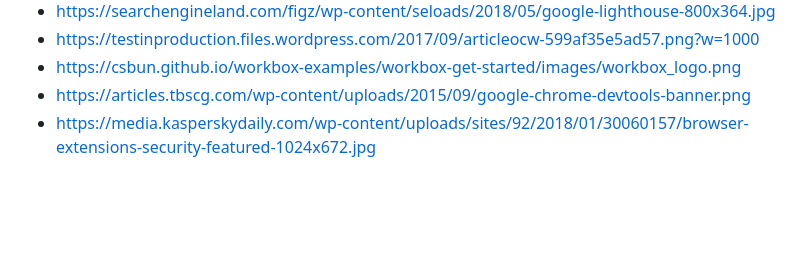
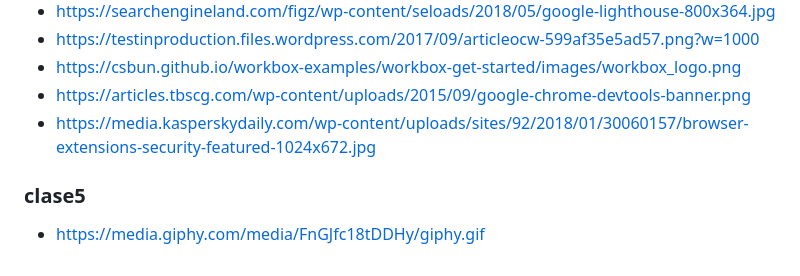
Before and after one commit to Fictizia/Master-en-Programacion-FullStack-con-JavaScript-y-Node.js_ed3, a Markdown page: assets/README.md, the part around the change. GitHub-like rendering; blank space fills up the shorter version.

Commit message:
IMG Changes: Clase5

```diff
--- a/assets/README.md
+++ b/assets/README.md
@@ -57,3 +57,7 @@
 - https://csbun.github.io/workbox-examples/workbox-get-started/images/workbox_logo.png
 - https://articles.tbscg.com/wp-content/uploads/2015/09/google-chrome-devtools-banner.png
 - https://media.kasperskydaily.com/wp-content/uploads/sites/92/2018/01/30060157/browser-extensions-security-featured-1024x672.jpg
+
+### clase5
+
+- https://media.giphy.com/media/FnGJfc18tDDHy/giphy.gif
```
Also changed, not shown: recursos/clase5.md (+3 -3 lines), teoria/clase5.md (+4 -4 lines), assets/clase5/227dcf43-3671-42eb-8c5f-96e99076028c.gif (added).
